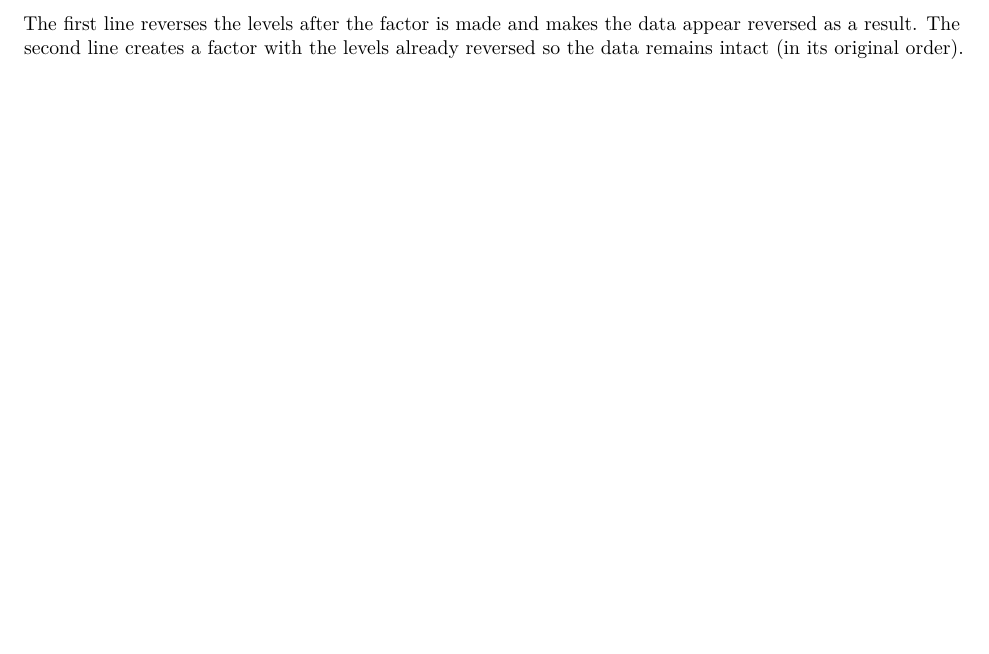
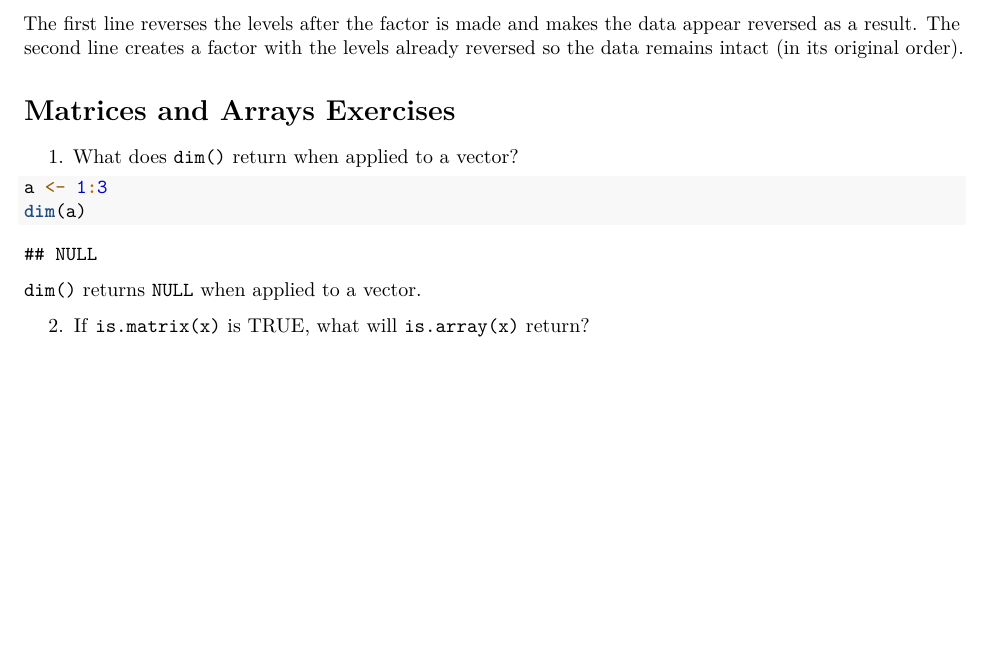
Before and after one commit to soc-3470-s2020/advanced-r-esm2000, an R Markdown document (02_data_structures.Rmd): part of page 2 of 2, cut so that both start at the same text. Rendered offline with R 4.5, knitr and Pandoc, then LaTeX, with nearby package versions.

Commit message:
observe that dim() returns null when applied to a vector

````diff
--- a/02_data_structures.Rmd
+++ b/02_data_structures.Rmd
@@ -86,3 +86,16 @@ f3 <- factor(letters, levels = rev(letters))
 ```
 
 The first line reverses the levels after the factor is made and makes the data appear reversed as a result. The second line creates a factor with the levels already reversed so the data remains intact (in its original order).
+
+# Matrices and Arrays Exercises
+
+1. What does `dim()` return when applied to a vector?
+
+```{r}
+a <- 1:3
+dim(a)
+```
+
+`dim()` returns `NULL` when applied to a vector.
+
+2. If `is.matrix(x)` is TRUE, what will `is.array(x)` return?
````
